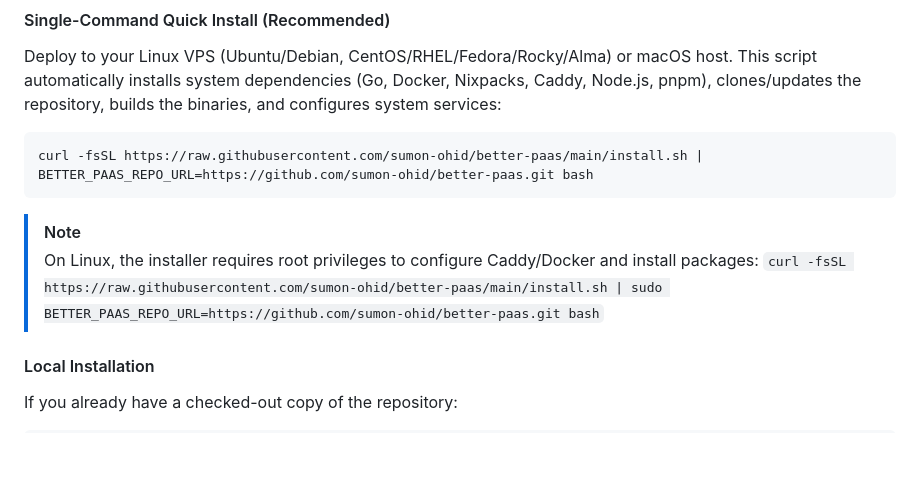
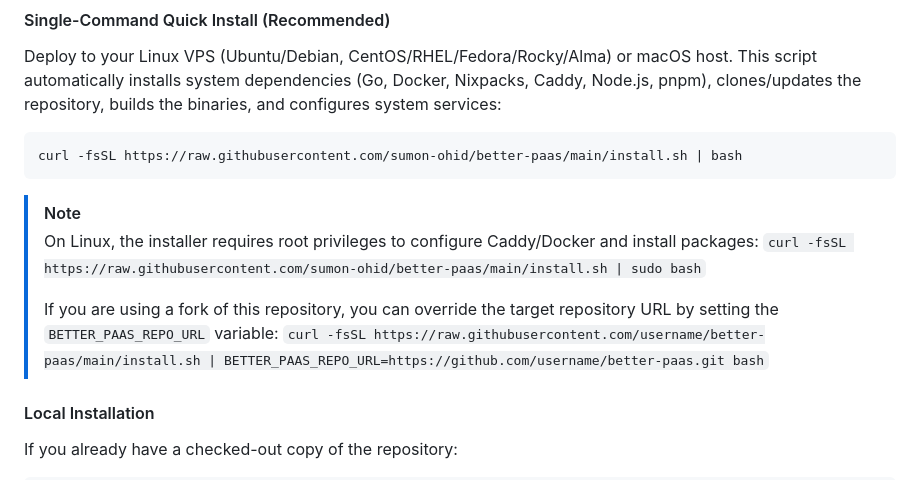
Before and after one commit to sumon-ohid/better-paas, a Markdown page: README.md, the part around the change. Rendered like a GitHub page; blank space fills up the shorter version.

Commit message:
feat: readme updated for install command

````diff
--- a/README.md
+++ b/README.md
@@ -49,12 +49,15 @@ Beyond Git-based deploys, the control plane comes packed with features designed
 Deploy to your Linux VPS (Ubuntu/Debian, CentOS/RHEL/Fedora/Rocky/Alma) or macOS host. This script automatically installs system dependencies (Go, Docker, Nixpacks, Caddy, Node.js, pnpm), clones/updates the repository, builds the binaries, and configures system services:
 
 ```bash
-curl -fsSL https://raw.githubusercontent.com/sumon-ohid/better-paas/main/install.sh | BETTER_PAAS_REPO_URL=https://github.com/sumon-ohid/better-paas.git bash
+curl -fsSL https://raw.githubusercontent.com/sumon-ohid/better-paas/main/install.sh | bash
 ```
 
 > [!NOTE]
 > On Linux, the installer requires root privileges to configure Caddy/Docker and install packages:
-> `curl -fsSL https://raw.githubusercontent.com/sumon-ohid/better-paas/main/install.sh | sudo BETTER_PAAS_REPO_URL=https://github.com/sumon-ohid/better-paas.git bash`
+> `curl -fsSL https://raw.githubusercontent.com/sumon-ohid/better-paas/main/install.sh | sudo bash`
+>
+> If you are using a fork of this repository, you can override the target repository URL by setting the `BETTER_PAAS_REPO_URL` variable:
+> `curl -fsSL https://raw.githubusercontent.com/username/better-paas/main/install.sh | BETTER_PAAS_REPO_URL=https://github.com/username/better-paas.git bash`
 
 #### Local Installation
 If you already have a checked-out copy of the repository:
````
